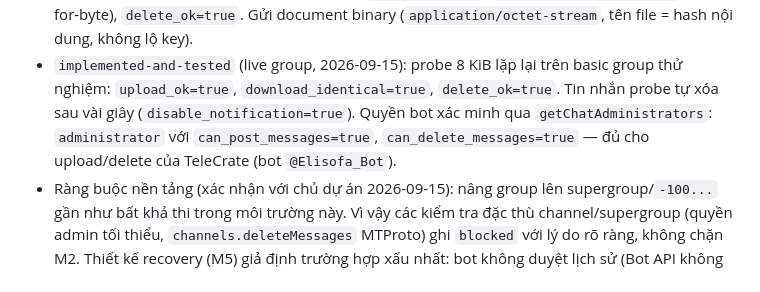
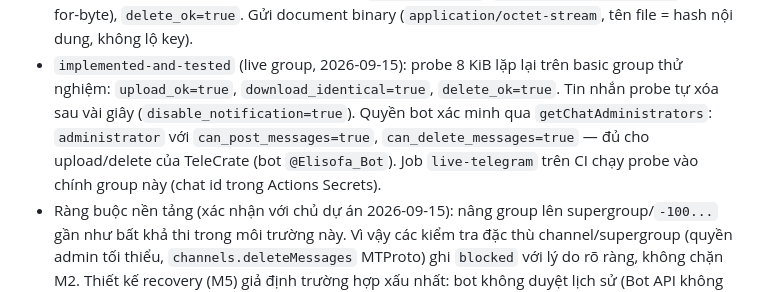
Before and after one commit to ZkIsHere/TeleCrate, a Markdown page: docs/telegram-capability.md, the part around the change. GitHub-like rendering.

Commit message:
ci: live-telegram chay tren group thu nghiem
- Doi secret TELECRATE_TEST_CHAT_ID sang group id (bot admin, da verify quyen).
- Test logic khong doi (doc chat id tu env); khong ghi id vao repo.

```diff
--- a/docs/telegram-capability.md
+++ b/docs/telegram-capability.md
@@ -45,6 +45,7 @@ Không chuyển sang user session khi gặp lỗi. Không quay vòng tài khoả
   tự xóa sau vài giây (`disable_notification=true`). Quyền bot xác minh qua
   `getChatAdministrators`: `administrator` với `can_post_messages=true`,
   `can_delete_messages=true` — đủ cho upload/delete của TeleCrate (bot `@Elisofa_Bot`).
+  Job `live-telegram` trên CI chạy probe vào chính group này (chat id trong Actions Secrets).
 - Ràng buộc nền tảng (xác nhận với chủ dự án 2026-09-15): nâng group lên supergroup/`-100...`
   gần như bất khả thi trong môi trường này. Vì vậy các kiểm tra đặc thù channel/supergroup
   (quyền admin tối thiểu, `channels.deleteMessages` MTProto) ghi `blocked` với lý do rõ ràng,
```
